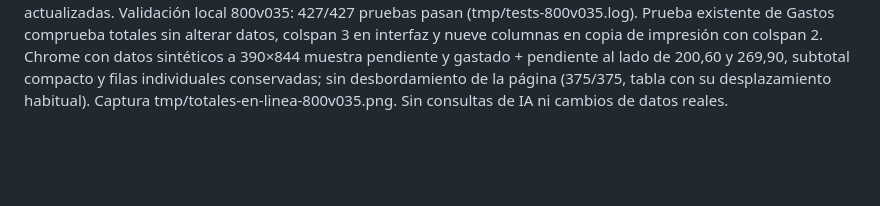
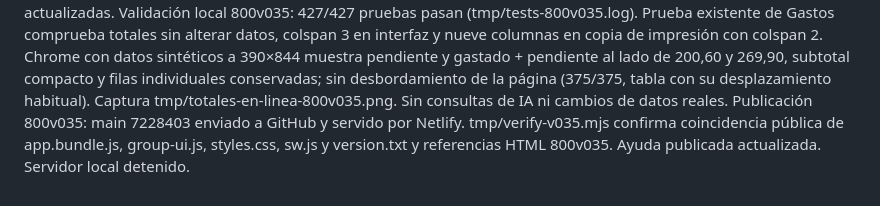
Before and after one commit to luciojmartinez-lab/gastosdeviaje, a Markdown page: CONTINUAR-GRUPO.md, the part around the change. Rendered like a GitHub page; blank space fills up the shorter version.

Commit message:
Documenta publicación de totales compactos [skip netlify]

```diff
--- a/CONTINUAR-GRUPO.md
+++ b/CONTINUAR-GRUPO.md
@@ -180,3 +180,4 @@ Publicación 800v034: main 0fe1bc4 enviado a GitHub y servido por Netlify. Verif
 
 800v035 (23/10/2026): totales de Gastos más compactos: pendiente y gastado + pendiente a la derecha de sus cifras, solo en subtotales y total general. Celda de EUR ocupa también descripción y acciones vacías (colspan 3); en impresión colspan 2 al retirar Acciones, manteniendo nueve columnas. La línea de suma conserva el separador. Filas individuales y otros módulos intactos; importes y filtros sin cambios. Ayuda y comprobación existente de estructura de impresión actualizadas.
 Validación local 800v035: 427/427 pruebas pasan (tmp/tests-800v035.log). Prueba existente de Gastos comprueba totales sin alterar datos, colspan 3 en interfaz y nueve columnas en copia de impresión con colspan 2. Chrome con datos sintéticos a 390×844 muestra pendiente y gastado + pendiente al lado de 200,60 y 269,90, subtotal compacto y filas individuales conservadas; sin desbordamiento de la página (375/375, tabla con su desplazamiento habitual). Captura tmp/totales-en-linea-800v035.png. Sin consultas de IA ni cambios de datos reales.
+Publicación 800v035: main 7228403 enviado a GitHub y servido por Netlify. tmp/verify-v035.mjs confirma coincidencia pública de app.bundle.js, group-ui.js, styles.css, sw.js y version.txt y referencias HTML 800v035. Ayuda publicada actualizada. Servidor local detenido.
```
